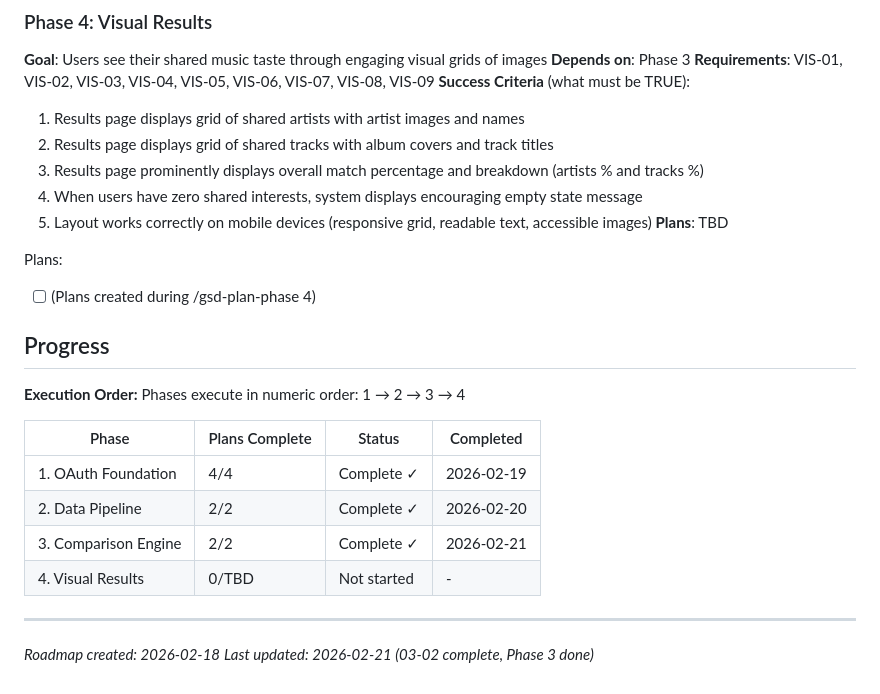
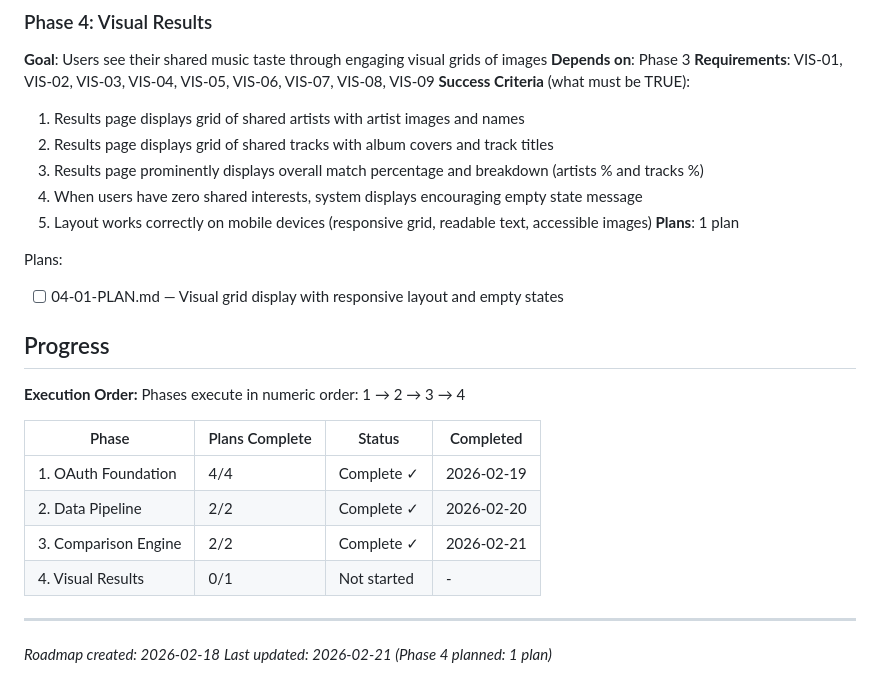
Before and after one commit to BoxThatBeat/spotify-taste, a Markdown page: .planning/ROADMAP.md, the part around the change. GitHub-like rendering.

Commit message:
docs(04): create phase plan
Phase 04: Visual Results
- 1 plan in 1 wave
- 3 tasks: HTML structure, JS rendering, CSS styling
- 1 checkpoint for visual verification
- Ready for execution

```diff
--- a/.planning/ROADMAP.md
+++ b/.planning/ROADMAP.md
@@ -77,10 +77,10 @@ Plans:
   3. Results page prominently displays overall match percentage and breakdown (artists % and tracks %)
   4. When users have zero shared interests, system displays encouraging empty state message
   5. Layout works correctly on mobile devices (responsive grid, readable text, accessible images)
-**Plans**: TBD
+**Plans**: 1 plan
 
 Plans:
-- [ ] (Plans created during /gsd-plan-phase 4)
+- [ ] 04-01-PLAN.md — Visual grid display with responsive layout and empty states
 
 ## Progress
 
@@ -92,8 +92,8 @@ Phases execute in numeric order: 1 → 2 → 3 → 4
 | 1. OAuth Foundation | 4/4 | Complete ✓ | 2026-02-19 |
 | 2. Data Pipeline | 2/2 | Complete ✓ | 2026-02-20 |
 | 3. Comparison Engine | 2/2 | Complete ✓ | 2026-02-21 |
-| 4. Visual Results | 0/TBD | Not started | - |
+| 4. Visual Results | 0/1 | Not started | - |
 
 ---
 *Roadmap created: 2026-02-18*
-*Last updated: 2026-02-21 (03-02 complete, Phase 3 done)*
+*Last updated: 2026-02-21 (Phase 4 planned: 1 plan)*
```
Also changed, not shown: 1 other file.
